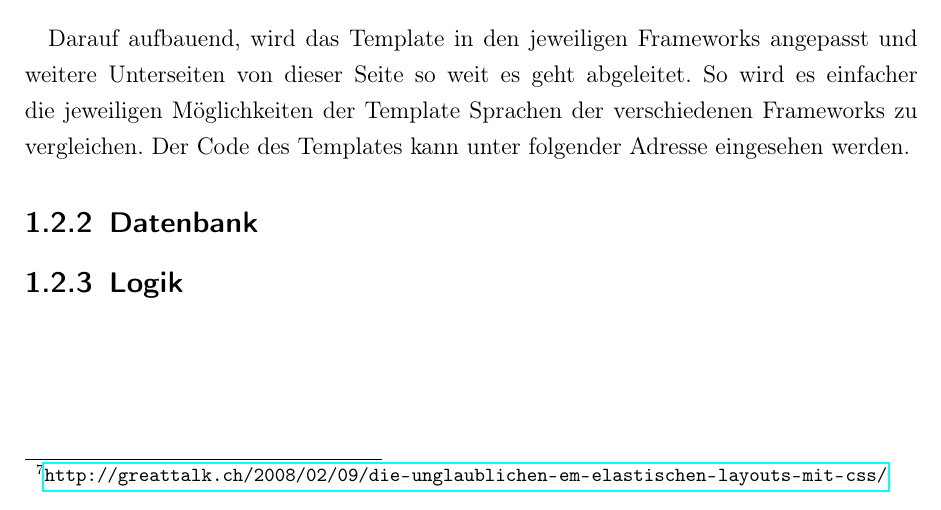
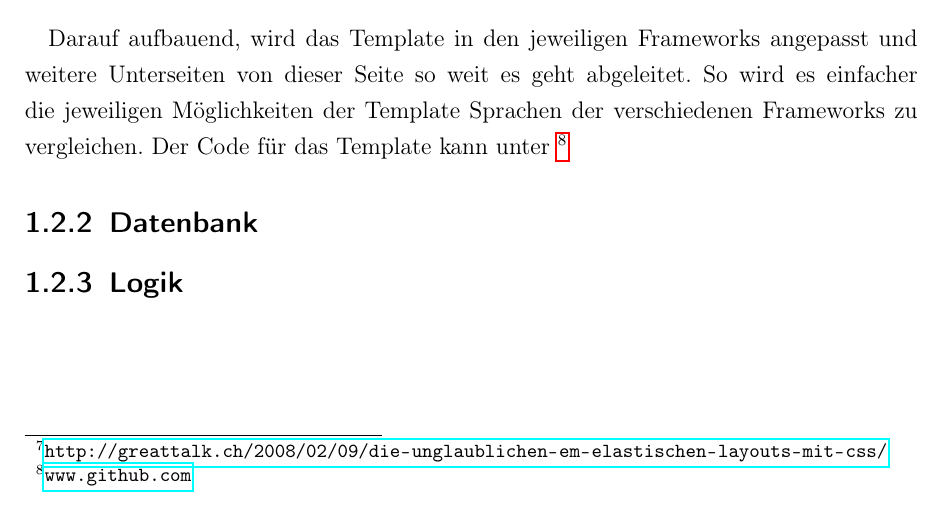
Before and after one commit to lennykey/latex, a LaTeX thesis (diplomarbeit/document.tex, which reads diplomarbeit/parts/anwendung.tex): part of page 8 of 22, cut so that both start at the same text. The pictures show the PDF file diplomarbeit/document.pdf that the author committed with the source.

Commit message:
Aded: WebGui2

```diff
--- a/diplomarbeit/parts/anwendung.tex
+++ b/diplomarbeit/parts/anwendung.tex
@@ -89,8 +89,8 @@ Seite.
 Darauf aufbauend, wird das Template in den jeweiligen Frameworks angepasst und
 weitere Unterseiten von dieser Seite so weit es geht abgeleitet. So wird es
 einfacher die jeweiligen Möglichkeiten der Template Sprachen der verschiedenen
-Frameworks zu vergleichen. Der Code des Templates kann unter folgender Adresse
-eingesehen werden.
+Frameworks zu vergleichen. Der Code für das Template kann unter
+\footnote{\url{www.github.com}}
 
 
 \subsection{Datenbank}
```
Also changed, not shown: diplomarbeit/document.pdf.
